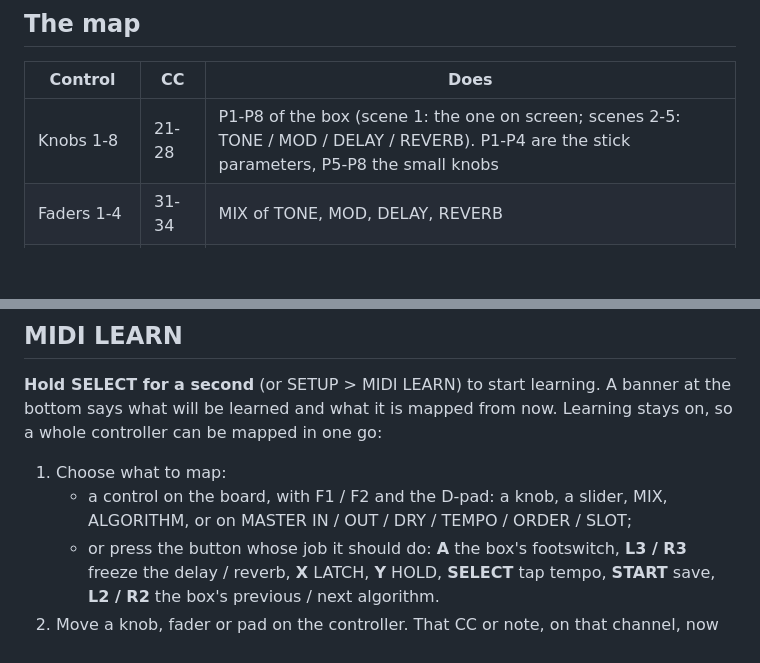
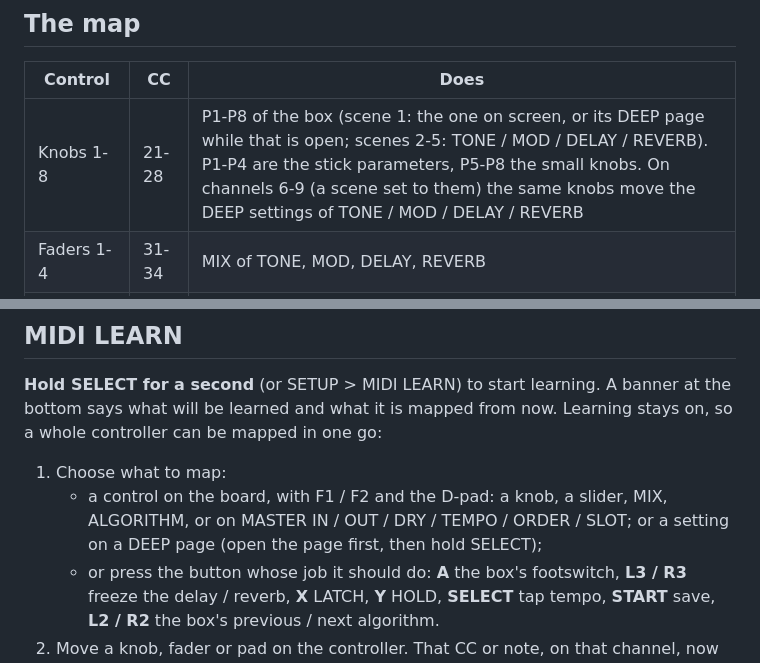
Before and after one commit to sydilaxe/Trimui-Trimfx-dev, a Markdown page: docs/midi.md, 2 parts joined by grey strips. Rendered like a GitHub page; blank space fills up the shorter version.

```diff
--- a/docs/midi.md
+++ b/docs/midi.md
@@ -28,7 +28,7 @@ the controller once with KONTROL Editor:
 
 | Control | CC | Does |
 |---|---|---|
-| Knobs 1-8 | 21-28 | P1-P8 of the box (scene 1: the one on screen; scenes 2-5: TONE / MOD / DELAY / REVERB). P1-P4 are the stick parameters, P5-P8 the small knobs |
+| Knobs 1-8 | 21-28 | P1-P8 of the box (scene 1: the one on screen, or its DEEP page while that is open; scenes 2-5: TONE / MOD / DELAY / REVERB). P1-P4 are the stick parameters, P5-P8 the small knobs. On channels 6-9 (a scene set to them) the same knobs move the DEEP settings of TONE / MOD / DELAY / REVERB |
 | Faders 1-4 | 31-34 | MIX of TONE, MOD, DELAY, REVERB |
 | Faders 5-8 | 35-38 | IN level (-24..+24 dB), DRY, OUT level, TEMPO (40-240 BPM) |
 | SOLO 1-4 | 41-44 | Footswitch (on / bypass) of TONE, MOD, DELAY, REVERB |
@@ -60,7 +60,8 @@ mapped in one go:
 
 1. Choose what to map:
    - a control on the board, with F1 / F2 and the D-pad: a knob, a slider, MIX, ALGORITHM, or on
-     MASTER IN / OUT / DRY / TEMPO / ORDER / SLOT;
+     MASTER IN / OUT / DRY / TEMPO / ORDER / SLOT; or a setting on a DEEP page (open the page
+     first, then hold SELECT);
    - or press the button whose job it should do: **A** the box's footswitch, **L3 / R3** freeze
      the delay / reverb, **X** LATCH, **Y** HOLD, **SELECT** tap tempo, **START** save,
      **L2 / R2** the box's previous / next algorithm.
```
Also changed, not shown: README.md (+62 -1 lines), docs/screen-deep.png (added), 9 other files.
